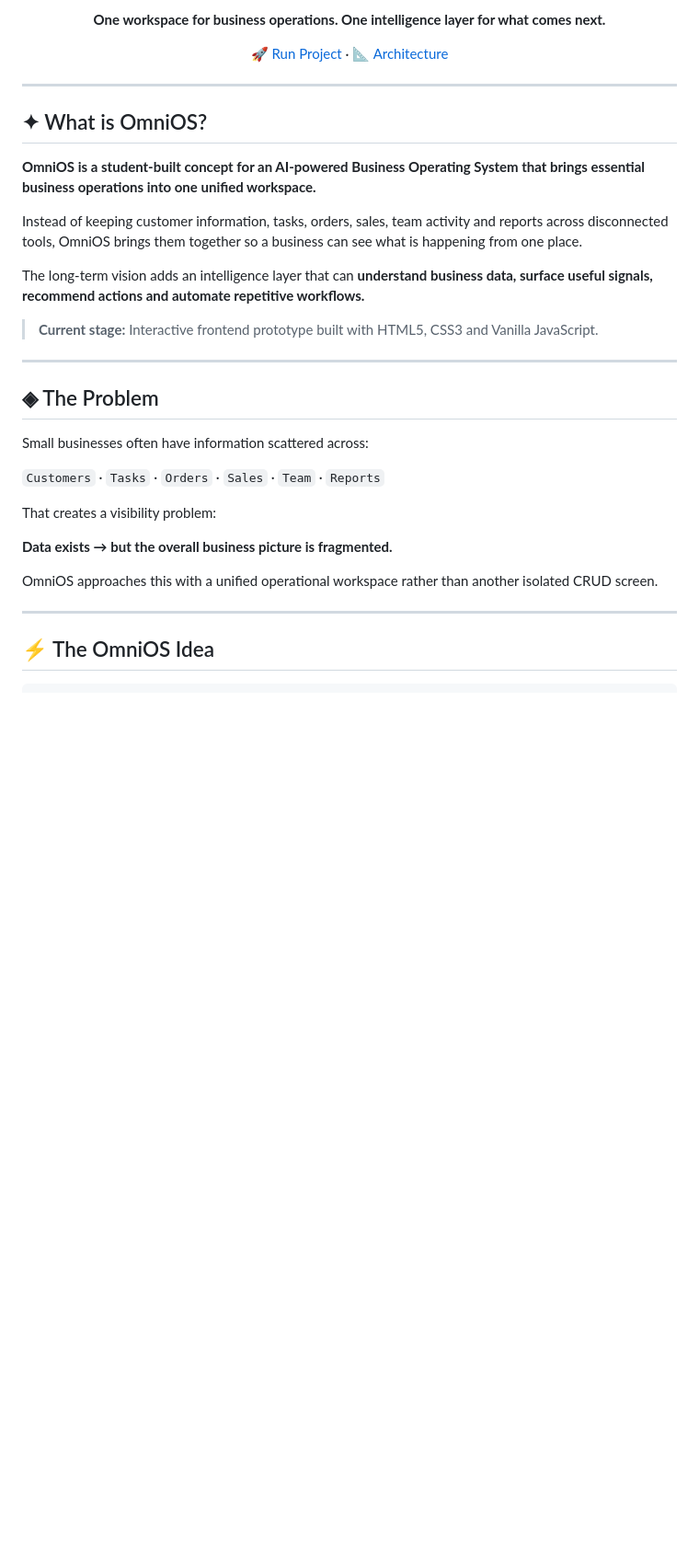
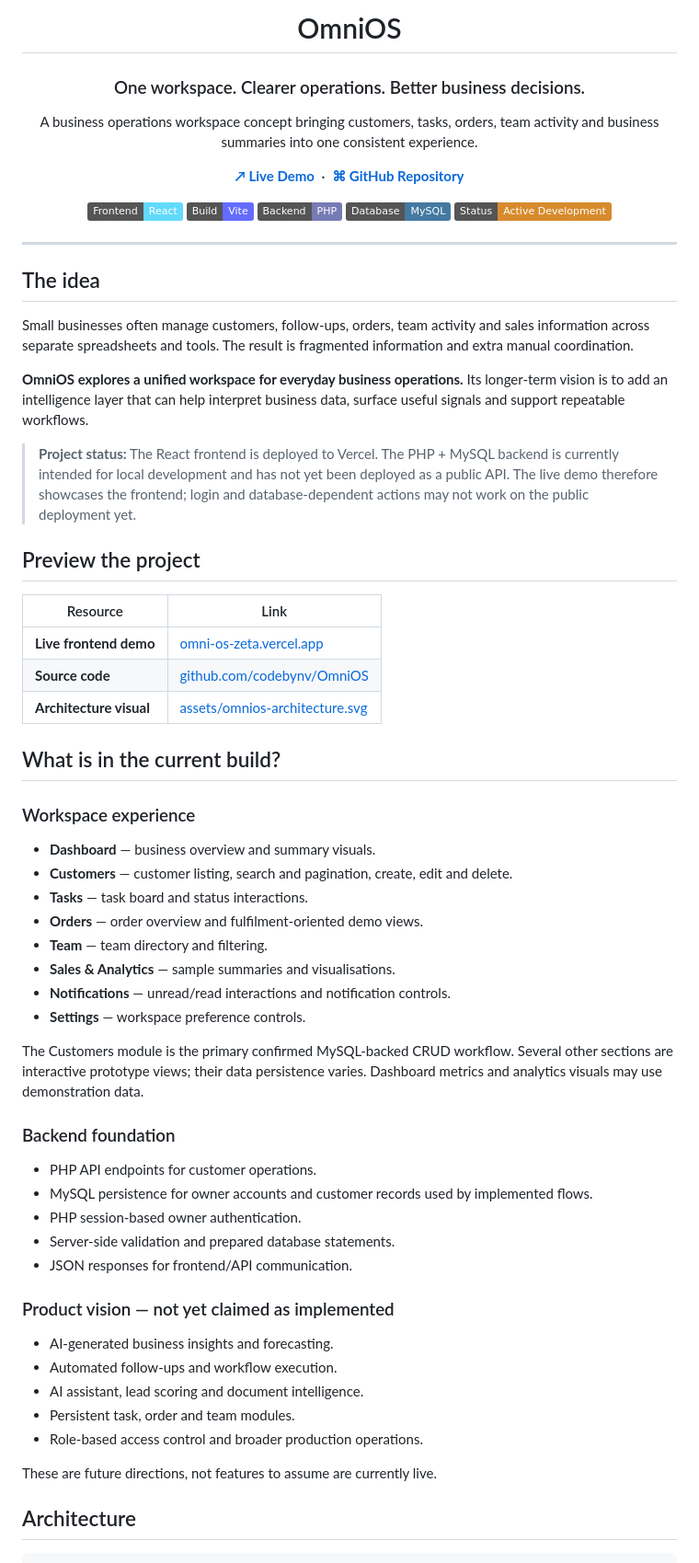
Before and after one commit to codebynv/OmniOS, a Markdown page: README.md, the part around one of its changes. Shown at 92% size. Drawn GitHub-style; badges without logos; blank space fills up the shorter version.

````diff
--- a/README.md
+++ b/README.md
@@ -7,38 +6,77 @@
 
-**One workspace for business operations. One intelligence layer for what comes next.**
+# OmniOS
 
-[🚀 Run Project](https://github.com/codebynv/OmniOS) · [📐 Architecture](assets/omnios-architecture.svg)
+### One workspace. Clearer operations. Better business decisions.
+
+A business operations workspace concept bringing customers, tasks, orders, team activity and business summaries into one consistent experience.
+
+<p>
+  <a href="https://omni-os-zeta.vercel.app/"><strong>↗ Live Demo</strong></a>
+  &nbsp;·&nbsp;
+  <a href="https://github.com/codebynv/OmniOS"><strong>⌘ GitHub Repository</strong></a>
+</p>
+
+<p>
+  <img alt="React" src="https://img.shields.io/badge/Frontend-React-61DAFB?logo=react&logoColor=20232A" />
+  <img alt="Vite" src="https://img.shields.io/badge/Build-Vite-646CFF?logo=vite&logoColor=white" />
+  <img alt="PHP" src="https://img.shields.io/badge/Backend-PHP-777BB4?logo=php&logoColor=white" />
+  <img alt="MySQL" src="https://img.shields.io/badge/Database-MySQL-4479A1?logo=mysql&logoColor=white" />
+  <img alt="Status" src="https://img.shields.io/badge/Status-Active%20Development-D88B2D" />
+</p>
 
 </div>
 
 ---
 
-## ✦ What is OmniOS?
+## The idea
 
-**OmniOS is a student-built concept for an AI-powered Business Operating System that brings essential business operations into one unified workspace.**
+Small businesses often manage customers, follow-ups, orders, team activity and sales information across separate spreadsheets and tools. The result is fragmented information and extra manual coordination.
 
-Instead of keeping customer information, tasks, orders, sales, team activity and reports across disconnected tools, OmniOS brings them together so a business can see what is happening from one place.
+**OmniOS explores a unified workspace for everyday business operations.** Its longer-term vision is to add an intelligence layer that can help interpret business data, surface useful signals and support repeatable workflows.
 
-The long-term vision adds an intelligence layer that can **understand business data, surface useful signals, recommend actions and automate repetitive workflows.**
+> **Project status:** The React frontend is deployed to Vercel. The PHP + MySQL backend is currently intended for local development and has not yet been deployed as a public API. The live demo therefore showcases the frontend; login and database-dependent actions may not work on the public deployment yet.
 
-> **Current stage:** Interactive frontend prototype built with HTML5, CSS3 and Vanilla JavaScript.
+## Preview the project
 
----
+| Resource | Link |
+|---|---|
+| **Live frontend demo** | [omni-os-zeta.vercel.app](https://omni-os-zeta.vercel.app/) |
+| **Source code** | [github.com/codebynv/OmniOS](https://github.com/codebynv/OmniOS) |
+| **Architecture visual** | [assets/omnios-architecture.svg](assets/omnios-architecture.svg) |
 
-## ◈ The Problem
+## What is in the current build?
 
-Small businesses often have information scattered across:
+### Workspace experience
 
-`Customers` · `Tasks` · `Orders` · `Sales` · `Team` · `Reports`
+- **Dashboard** — business overview and summary visuals.
+- **Customers** — customer listing, search and pagination, create, edit and delete.
+- **Tasks** — task board and status interactions.
+- **Orders** — order overview and fulfilment-oriented demo views.
+- **Team** — team directory and filtering.
+- **Sales & Analytics** — sample summaries and visualisations.
+- **Notifications** — unread/read interactions and notification controls.
+- **Settings** — workspace preference controls.
 
-That creates a visibility problem:
+The Customers module is the primary confirmed MySQL-backed CRUD workflow. Several other sections are interactive prototype views; their data persistence varies. Dashboard metrics and analytics visuals may use demonstration data.
 
-**Data exists → but the overall business picture is fragmented.**
+### Backend foundation
 
-OmniOS approaches this with a unified operational workspace rather than another isolated CRUD screen.
+- PHP API endpoints for customer operations.
+- MySQL persistence for owner accounts and customer records used by implemented flows.
+- PHP session-based owner authentication.
+- Server-side validation and prepared database statements.
+- JSON responses for frontend/API communication.
 
----
+### Product vision — not yet claimed as implemented
 
-## ⚡ The OmniOS Idea
+- AI-generated business insights and forecasting.
+- Automated follow-ups and workflow execution.
+- AI assistant, lead scoring and document intelligence.
+- Persistent task, order and team modules.
+- Role-based access control and broader production operations.
+
+These are future directions, not features to assume are currently live.
+
+## Architecture
 
 ```text
````
Also changed, not shown: other parts of README.md (+111 -210 lines).
